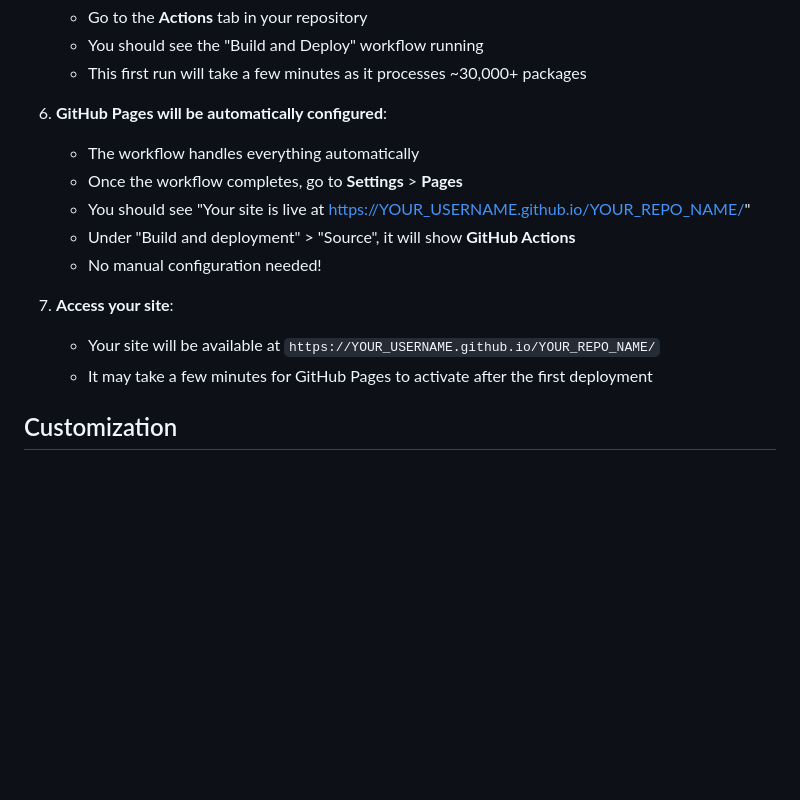
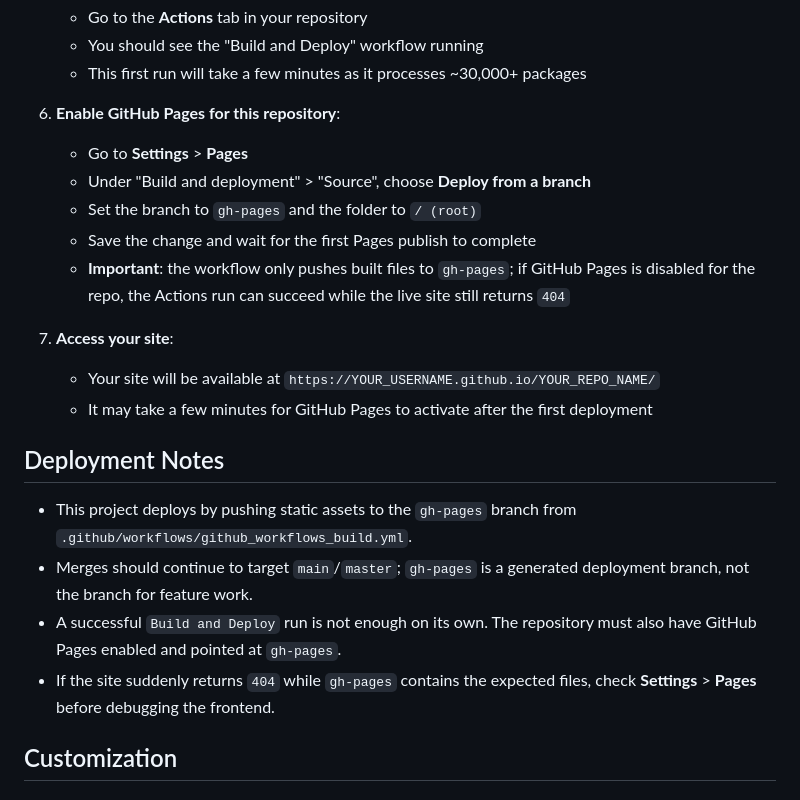
Before and after one commit to solrevdev/winget-search, a Markdown page: README.md, the part around the change. Drawn GitHub-style; blank space fills up the shorter version.

Commit message:
docs: clarify GitHub Pages deployment requirement

```diff
--- a/README.md
+++ b/README.md
@@ -77,16 +77,23 @@ Visit the live site: `https://YOUR_USERNAME.github.io/YOUR_REPO_NAME/`
    - You should see the "Build and Deploy" workflow running
    - This first run will take a few minutes as it processes ~30,000+ packages
 
-6. **GitHub Pages will be automatically configured**:
-   - The workflow handles everything automatically
-   - Once the workflow completes, go to **Settings** > **Pages**
-   - You should see "Your site is live at https://YOUR_USERNAME.github.io/YOUR_REPO_NAME/"
-   - Under "Build and deployment" > "Source", it will show **GitHub Actions**
-   - No manual configuration needed!
+6. **Enable GitHub Pages for this repository**:
+   - Go to **Settings** > **Pages**
+   - Under "Build and deployment" > "Source", choose **Deploy from a branch**
+   - Set the branch to `gh-pages` and the folder to `/ (root)`
+   - Save the change and wait for the first Pages publish to complete
+   - **Important**: the workflow only pushes built files to `gh-pages`; if GitHub Pages is disabled for the repo, the Actions run can succeed while the live site still returns `404`
 
 7. **Access your site**:
    - Your site will be available at `https://YOUR_USERNAME.github.io/YOUR_REPO_NAME/`
    - It may take a few minutes for GitHub Pages to activate after the first deployment
+
+## Deployment Notes
+
+- This project deploys by pushing static assets to the `gh-pages` branch from `.github/workflows/github_workflows_build.yml`.
+- Merges should continue to target `main`/`master`; `gh-pages` is a generated deployment branch, not the branch for feature work.
+- A successful `Build and Deploy` run is not enough on its own. The repository must also have GitHub Pages enabled and pointed at `gh-pages`.
+- If the site suddenly returns `404` while `gh-pages` contains the expected files, check **Settings** > **Pages** before debugging the frontend.
 
 ## Customization
 
```
Also changed, not shown: IMPROVEMENTS.md (+10 -0 lines).
